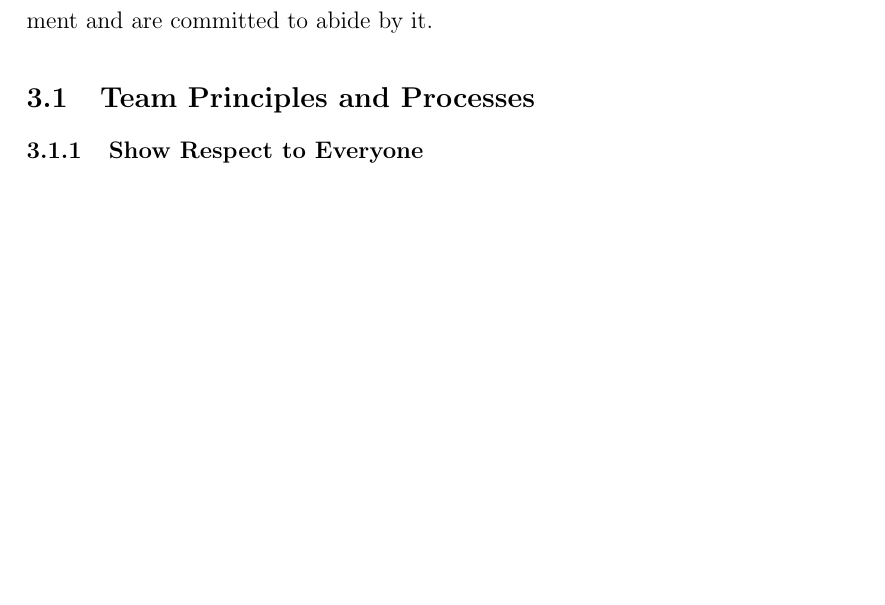
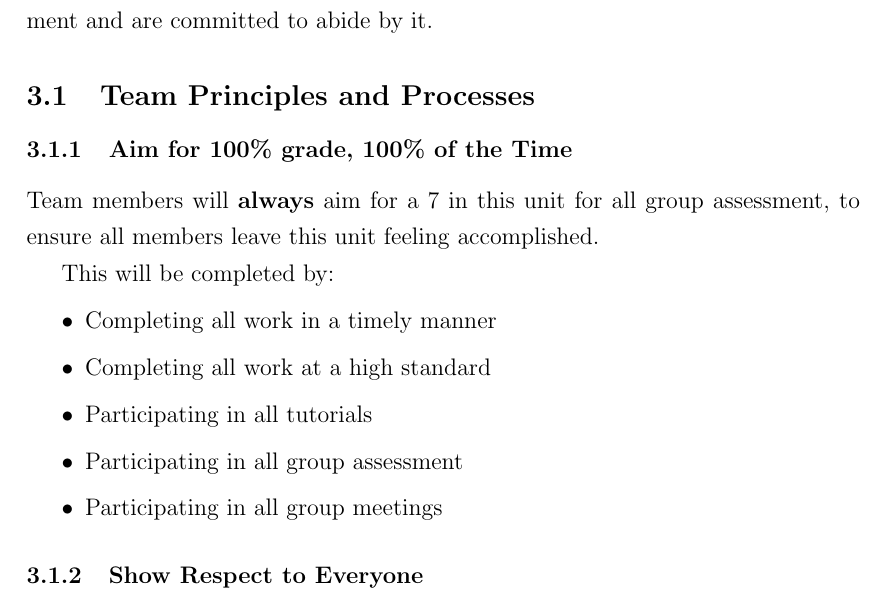
Before and after one commit to byronmejia/qut-ifb299, a LaTeX document (docs/1.0 Team Agreement/src/Team Agreement.tex): part of page 5 of 8 before the commit and part of page 5 of 9 after it, cut so that both start at the same text, the shorter picture padded with empty space. Compiled offline with pdfLaTeX.

Commit message:
Added team goal

```diff
--- a/docs/1.0 Team Agreement/src/Team Agreement.tex
+++ b/docs/1.0 Team Agreement/src/Team Agreement.tex
@@ -133,6 +133,20 @@ this Team Agreement and are committed to abide by it.
 
 \subsection{Team Principles and Processes}
 
+\subsubsection{Aim for 100\% grade, 100\% of the Time}
+Team members will \textbf{always} aim for a 7 in this unit for all group
+assessment, to ensure all members leave this unit feeling accomplished.
+
+This will be completed by:
+\begin{itemize}
+  \setlength\itemsep{1px}
+  \item Completing all work in a timely manner
+  \item Completing all work at a high standard
+  \item Participating in all tutorials
+  \item Participating in all group assessment
+  \item Participating in all group meetings
+\end{itemize}
+
 \subsubsection{Show Respect to Everyone}
 Team members will foster a healthy working environment, to help
 create positive outcomes.
```
Also changed, not shown: docs/1.0 Team Agreement/out/Team Agreement.pdf.
